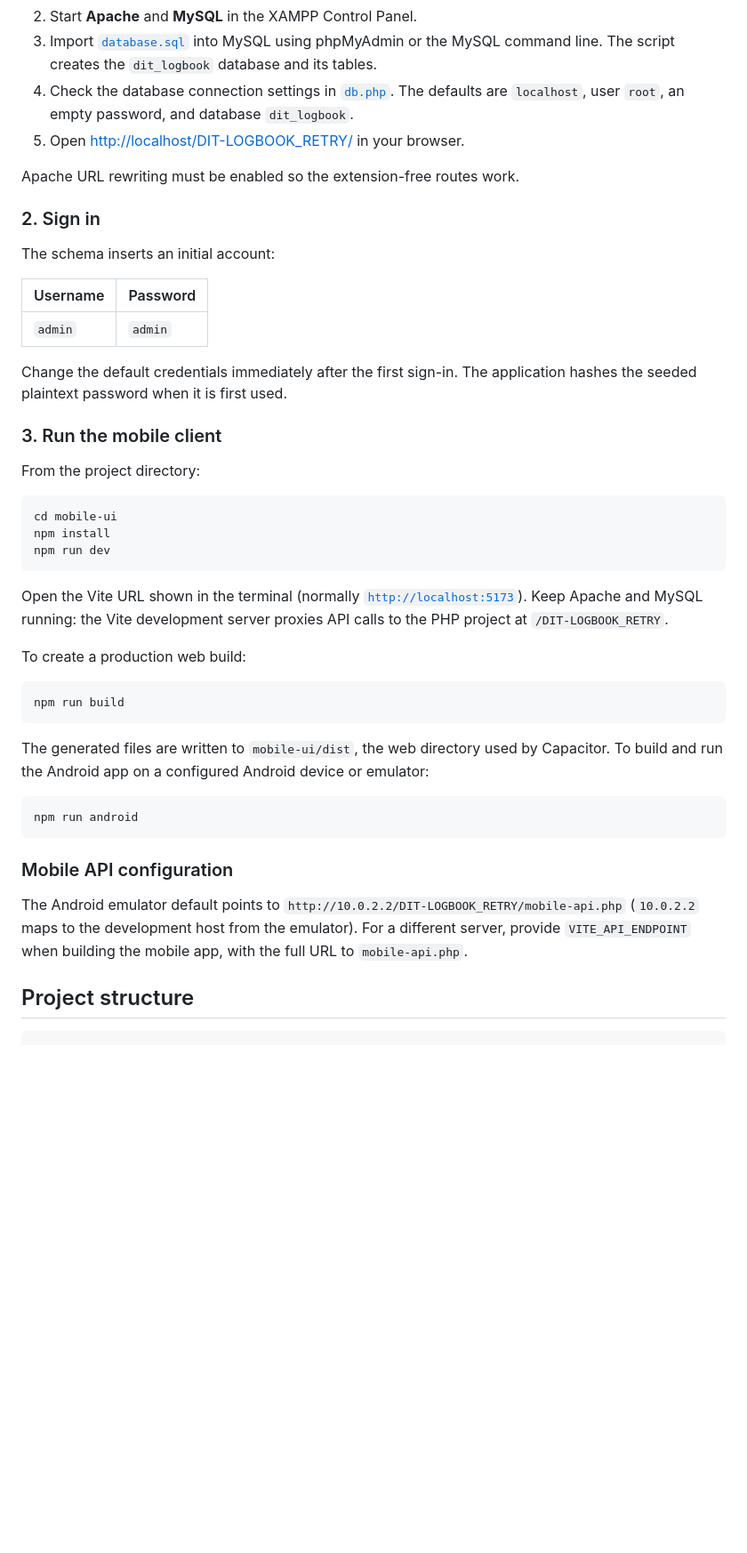
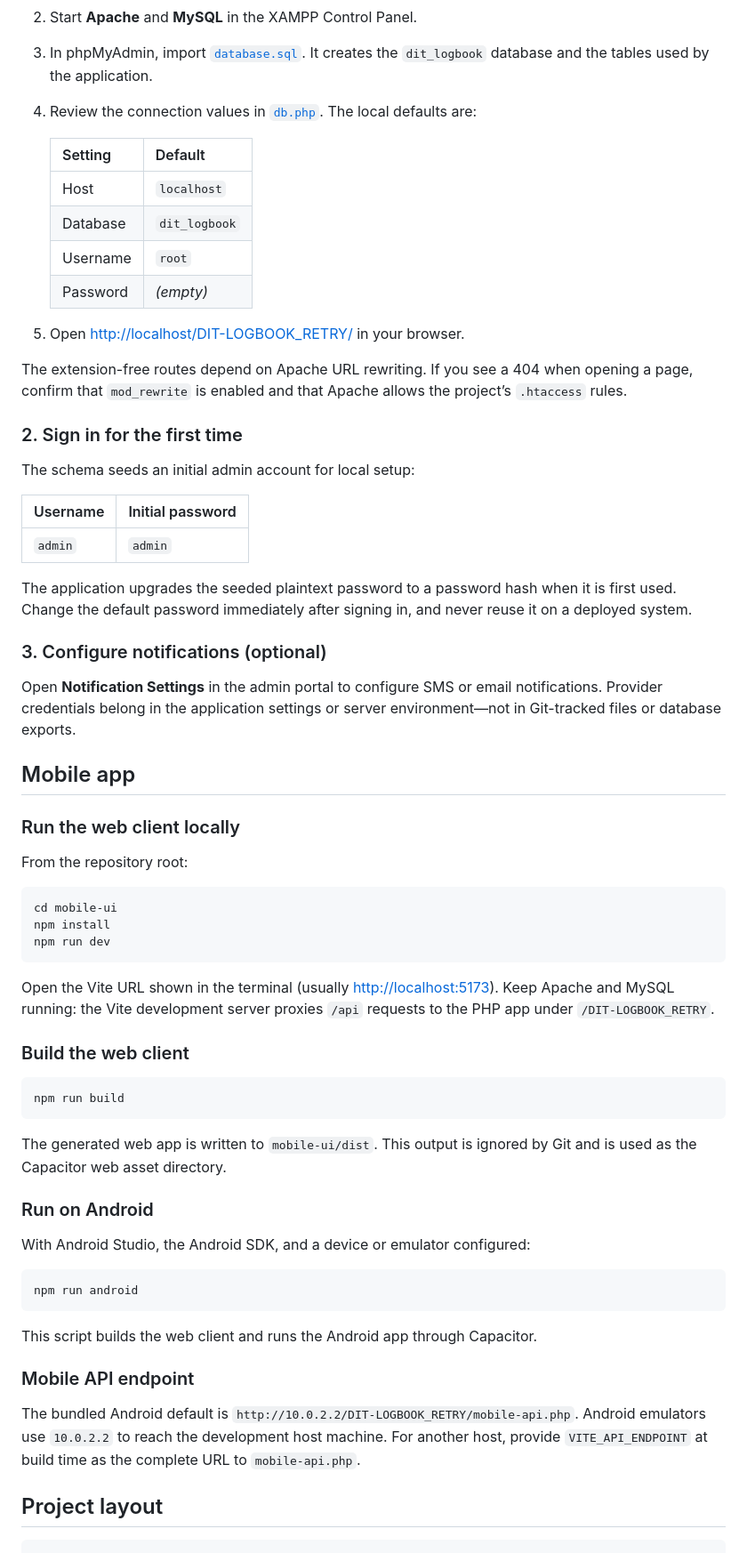
Before and after one commit to zakuweak0823/CEIT-DEANS-DIGITAL-LOG-BOOK, a Markdown page: README.md, the part around one of its changes. Shown at 89% size. Drawn GitHub-style; blank space fills up the shorter version.

````diff
--- a/README.md
+++ b/README.md
@@ -66,29 +79,46 @@ same PHP API.
    `C:\xampp\htdocs\DIT-LOGBOOK_RETRY`.
 2. Start **Apache** and **MySQL** in the XAMPP Control Panel.
-3. Import [`database.sql`](database.sql) into MySQL using phpMyAdmin or the
-   MySQL command line. The script creates the `dit_logbook` database and its
-   tables.
-4. Check the database connection settings in [`db.php`](db.php). The defaults
-   are `localhost`, user `root`, an empty password, and database `dit_logbook`.
+3. In phpMyAdmin, import [`database.sql`](database.sql). It creates the
+   `dit_logbook` database and the tables used by the application.
+4. Review the connection values in [`db.php`](db.php). The local defaults are:
+
+   | Setting | Default |
+   | --- | --- |
+   | Host | `localhost` |
+   | Database | `dit_logbook` |
+   | Username | `root` |
+   | Password | *(empty)* |
+
 5. Open [http://localhost/DIT-LOGBOOK_RETRY/](http://localhost/DIT-LOGBOOK_RETRY/)
    in your browser.
 
-Apache URL rewriting must be enabled so the extension-free routes work.
+The extension-free routes depend on Apache URL rewriting. If you see a 404
+when opening a page, confirm that `mod_rewrite` is enabled and that Apache
+allows the project’s `.htaccess` rules.
 
-### 2. Sign in
+### 2. Sign in for the first time
 
-The schema inserts an initial account:
+The schema seeds an initial admin account for local setup:
 
-| Username | Password |
+| Username | Initial password |
 | --- | --- |
 | `admin` | `admin` |
 
-Change the default credentials immediately after the first sign-in. The
-application hashes the seeded plaintext password when it is first used.
+The application upgrades the seeded plaintext password to a password hash
+when it is first used. Change the default password immediately after signing
+in, and never reuse it on a deployed system.
 
-### 3. Run the mobile client
+### 3. Configure notifications (optional)
 
-From the project directory:
+Open **Notification Settings** in the admin portal to configure SMS or email
+notifications. Provider credentials belong in the application settings or
+server environment—not in Git-tracked files or database exports.
+
+## Mobile app
+
+### Run the web client locally
+
+From the repository root:
 
 ```powershell
 cd mobile-ui
@@ -96,34 +126,38 @@ npm install
 npm run dev
 ```
 
-Open the Vite URL shown in the terminal (normally
-[`http://localhost:5173`](http://localhost:5173)). Keep Apache and MySQL
-running: the Vite development server proxies API calls to the PHP project at
+Open the Vite URL shown in the terminal (usually
+[http://localhost:5173](http://localhost:5173)). Keep Apache and MySQL running:
+the Vite development server proxies `/api` requests to the PHP app under
 `/DIT-LOGBOOK_RETRY`.
 
-To create a production web build:
+### Build the web client
 
 ```powershell
 npm run build
 ```
 
-The generated files are written to `mobile-ui/dist`, the web directory used by
-Capacitor. To build and run the Android app on a configured Android device or
-emulator:
+The generated web app is written to `mobile-ui/dist`. This output is ignored by
+Git and is used as the Capacitor web asset directory.
+
+### Run on Android
+
+With Android Studio, the Android SDK, and a device or emulator configured:
 
 ```powershell
 npm run android
 ```
 
-### Mobile API configuration
+This script builds the web client and runs the Android app through Capacitor.
 
-The Android emulator default points to
-`http://10.0.2.2/DIT-LOGBOOK_RETRY/mobile-api.php` (`10.0.2.2` maps to the
-development host from the emulator). For a different server, provide
-`VITE_API_ENDPOINT` when building the mobile app, with the full URL to
-`mobile-api.php`.
+### Mobile API endpoint
 
-## Project structure
+The bundled Android default is
+`http://10.0.2.2/DIT-LOGBOOK_RETRY/mobile-api.php`. Android emulators use
+`10.0.2.2` to reach the development host machine. For another host, provide
+`VITE_API_ENDPOINT` at build time as the complete URL to `mobile-api.php`.
+
+## Project layout
 
 ```text
 .
````
Also changed, not shown: other parts of README.md (+95 -66 lines).
